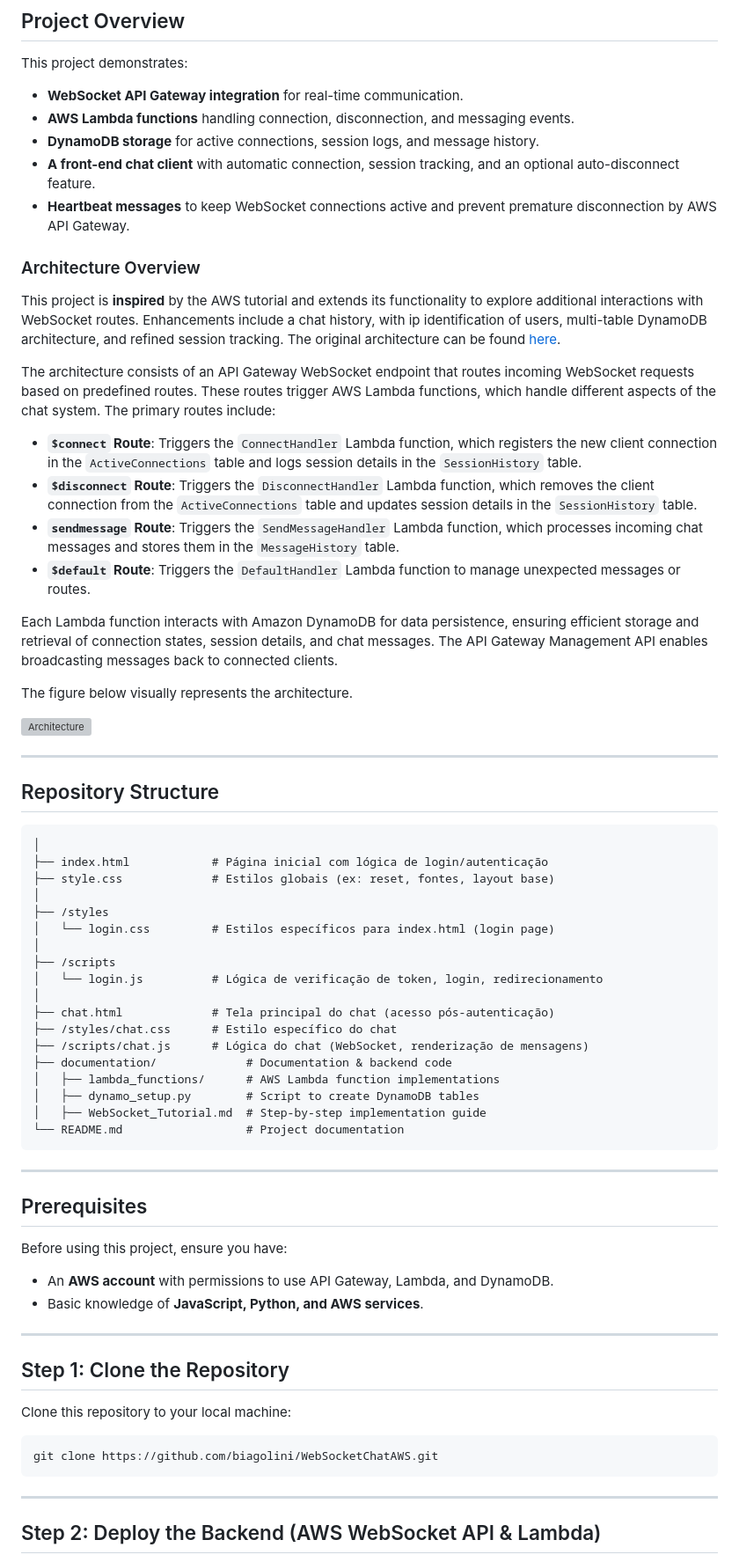
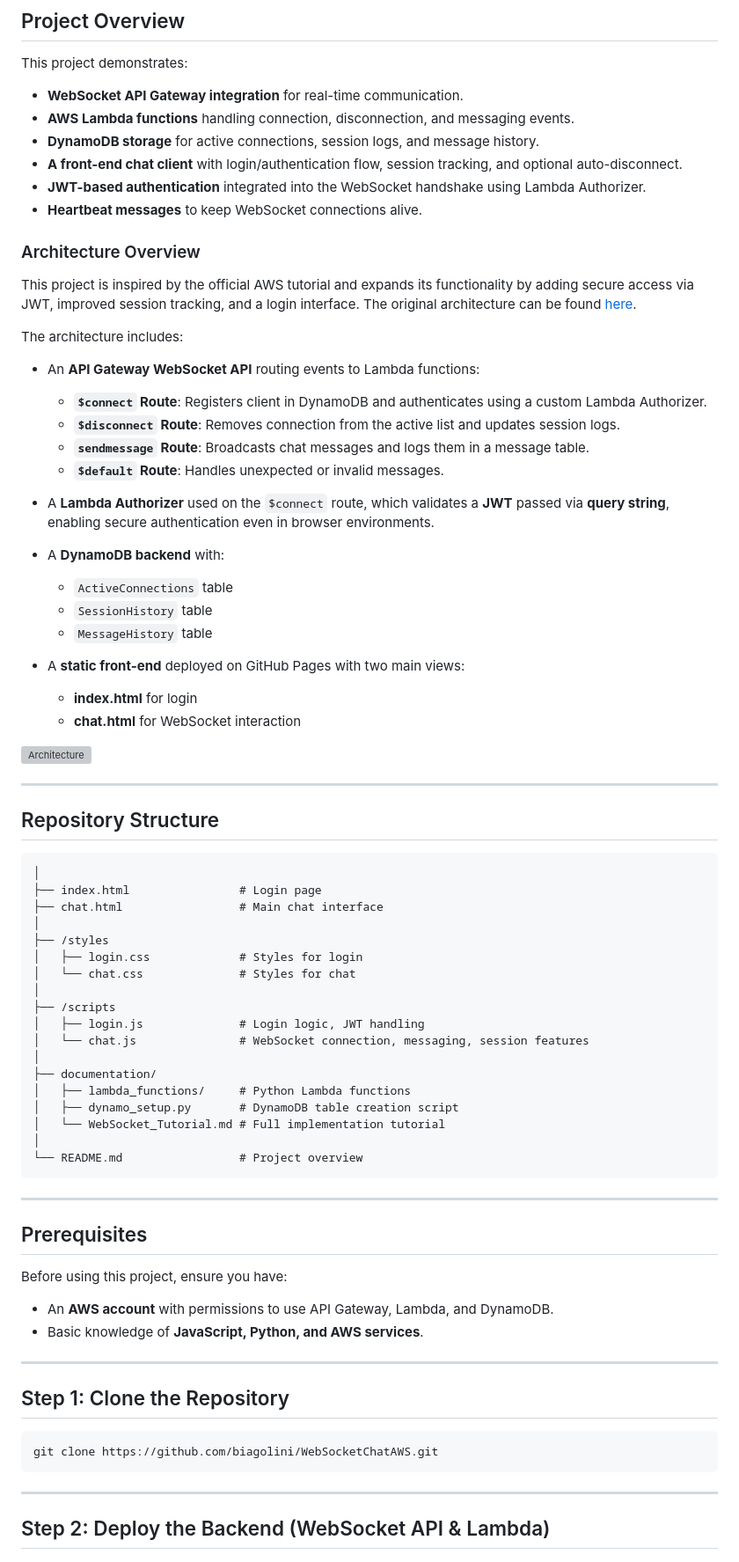
Before and after one commit to biagolini/PythonAwsApiGatewayWebSocket, a Markdown page: README.md, the part around one of its changes. Shown at 88% size. Drawn GitHub-style; grey boxes are pictures that could not be loaded.

````diff
--- a/README.md
+++ b/README.md
@@ -10,28 +10,34 @@ This project demonstrates:
 - **WebSocket API Gateway integration** for real-time communication.
 - **AWS Lambda functions** handling connection, disconnection, and messaging events.
 - **DynamoDB storage** for active connections, session logs, and message history.
-- **A front-end chat client** with automatic connection, session tracking, and an optional auto-disconnect feature.
-- **Heartbeat messages** to keep WebSocket connections active and prevent premature disconnection by AWS API Gateway.
-
+- **A front-end chat client** with login/authentication flow, session tracking, and optional auto-disconnect.
+- **JWT-based authentication** integrated into the WebSocket handshake using Lambda Authorizer.
+- **Heartbeat messages** to keep WebSocket connections alive.
 
 ### Architecture Overview
 
-This project is **inspired** by the AWS tutorial and extends its functionality to explore additional interactions with WebSocket routes. Enhancements include a chat history, with ip identification of users, multi-table DynamoDB architecture, and refined session tracking. The original architecture can be found [here](https://docs.aws.amazon.com/apigateway/latest/developerguide/websocket-api-chat-app.html).
+This project is inspired by the official AWS tutorial and expands its functionality by adding secure access via JWT, improved session tracking, and a login interface. The original architecture can be found [here](https://docs.aws.amazon.com/apigateway/latest/developerguide/websocket-api-chat-app.html).
 
-The architecture consists of an API Gateway WebSocket endpoint that routes incoming WebSocket requests based on predefined routes. These routes trigger AWS Lambda functions, which handle different aspects of the chat system. The primary routes include:
+The architecture includes:
 
-- **`$connect` Route**: Triggers the `ConnectHandler` Lambda function, which registers the new client connection in the `ActiveConnections` table and logs session details in the `SessionHistory` table.
-- **`$disconnect` Route**: Triggers the `DisconnectHandler` Lambda function, which removes the client connection from the `ActiveConnections` table and updates session details in the `SessionHistory` table.
-- **`sendmessage` Route**: Triggers the `SendMessageHandler` Lambda function, which processes incoming chat messages and stores them in the `MessageHistory` table.
-- **`$default` Route**: Triggers the `DefaultHandler` Lambda function to manage unexpected messages or routes.
+- An **API Gateway WebSocket API** routing events to Lambda functions:
+  - **`$connect` Route**: Registers client in DynamoDB and authenticates using a custom Lambda Authorizer.
+  - **`$disconnect` Route**: Removes connection from the active list and updates session logs.
+  - **`sendmessage` Route**: Broadcasts chat messages and logs them in a message table.
+  - **`$default` Route**: Handles unexpected or invalid messages.
 
-Each Lambda function interacts with Amazon DynamoDB for data persistence, ensuring efficient storage and retrieval of connection states, session details, and chat messages. The API Gateway Management API enables broadcasting messages back to connected clients.
+- A **Lambda Authorizer** used on the `$connect` route, which validates a **JWT** passed via **query string**, enabling secure authentication even in browser environments.
 
-The figure below visually represents the architecture.
+- A **DynamoDB backend** with:
+  - `ActiveConnections` table
+  - `SessionHistory` table
+  - `MessageHistory` table
+
+- A **static front-end** deployed on GitHub Pages with two main views:
+  - **index.html** for login
+  - **chat.html** for WebSocket interaction
 
 ![Architecture](documentation/img/architecture.png)
-
-
 
 ---
 
@@ -39,23 +45,23 @@ The figure below visually represents the architecture.
 
 ```
 │
-├── index.html            # Página inicial com lógica de login/autenticação
-├── style.css             # Estilos globais (ex: reset, fontes, layout base)
+├── index.html                # Login page
+├── chat.html                 # Main chat interface
 │
 ├── /styles
-│   └── login.css         # Estilos específicos para index.html (login page)
+│   ├── login.css             # Styles for login
+│   └── chat.css              # Styles for chat
 │
 ├── /scripts
-│   └── login.js          # Lógica de verificação de token, login, redirecionamento
+│   ├── login.js              # Login logic, JWT handling
+│   └── chat.js               # WebSocket connection, messaging, session features
 │
-├── chat.html             # Tela principal do chat (acesso pós-autenticação)
-├── /styles/chat.css      # Estilo específico do chat
-├── /scripts/chat.js      # Lógica do chat (WebSocket, renderização de mensagens)
-├── documentation/             # Documentation & backend code
-│   ├── lambda_functions/      # AWS Lambda function implementations
-│   ├── dynamo_setup.py        # Script to create DynamoDB tables
-│   ├── WebSocket_Tutorial.md  # Step-by-step implementation guide
-└── README.md                  # Project documentation
+├── documentation/
+│   ├── lambda_functions/     # Python Lambda functions
+│   ├── dynamo_setup.py       # DynamoDB table creation script
+│   └── WebSocket_Tutorial.md # Full implementation tutorial
+│
+└── README.md                 # Project overview
 ```
 
 ---
@@ -70,13 +76,11 @@ Before using this project, ensure you have:
 
 ## Step 1: Clone the Repository
 
-Clone this repository to your local machine:
-
 ```bash
 git clone https://github.com/biagolini/WebSocketChatAWS.git
 ```
 
 ---
 
-## Step 2: Deploy the Backend (AWS WebSocket API & Lambda)
+## Step 2: Deploy the Backend (WebSocket API & Lambda)
 
````
Also changed, not shown: other parts of README.md (+31 -16 lines).
